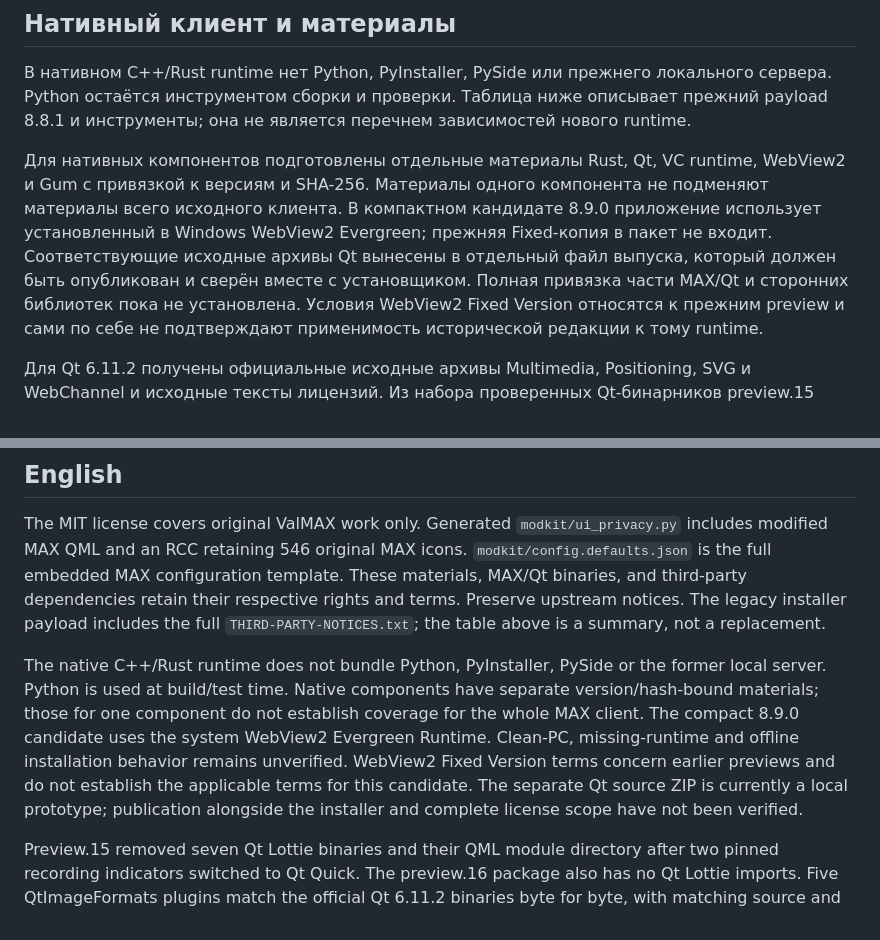
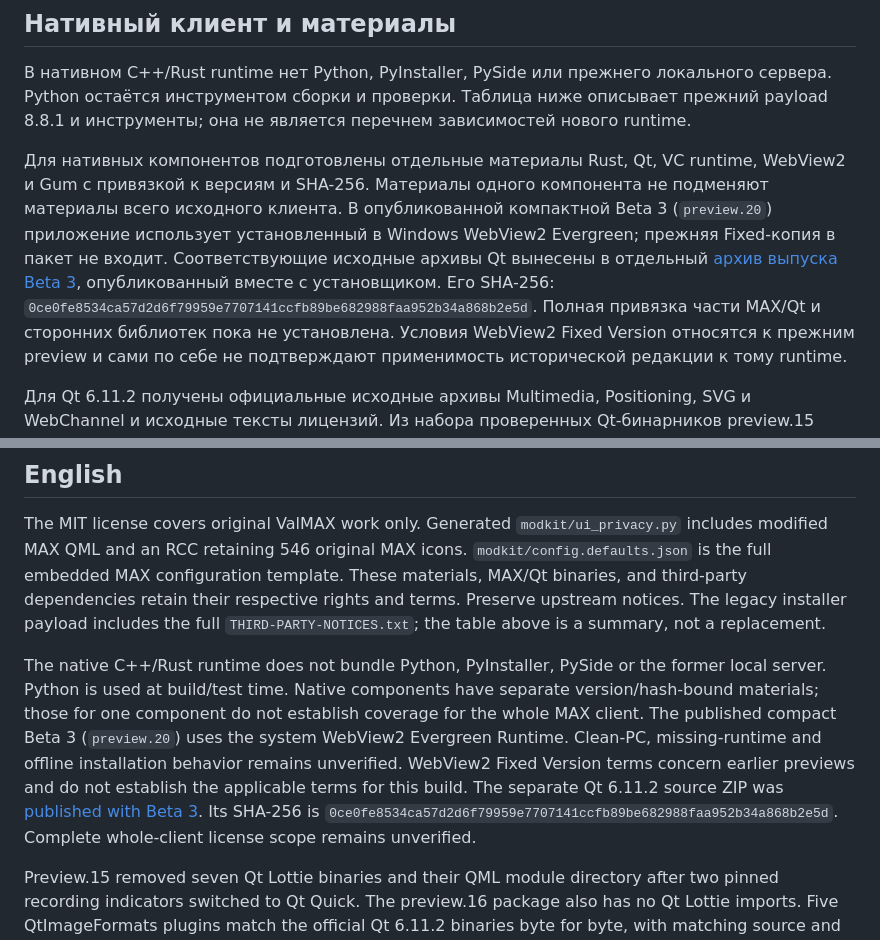
Before and after one commit to govpodi/max-mod-valmax, a Markdown page: THIRD_PARTY_NOTICES.md, 2 parts joined by grey strips. Drawn GitHub-style.

```diff
--- a/THIRD_PARTY_NOTICES.md
+++ b/THIRD_PARTY_NOTICES.md
@@ -23,11 +23,14 @@
 
 Для нативных компонентов подготовлены отдельные материалы Rust, Qt, VC runtime,
 WebView2 и Gum с привязкой к версиям и SHA-256. Материалы одного компонента не
-подменяют материалы всего исходного клиента. В компактном кандидате 8.9.0
+подменяют материалы всего исходного клиента. В опубликованной компактной Beta 3
+(`preview.20`)
 приложение использует установленный в Windows WebView2 Evergreen; прежняя
 Fixed-копия в пакет не входит. Соответствующие исходные архивы Qt вынесены в
-отдельный файл выпуска, который должен быть опубликован и сверён вместе с
-установщиком. Полная привязка части MAX/Qt и сторонних библиотек пока не
+отдельный [архив выпуска Beta 3](https://github.com/govpodi/max-mod-valmax/releases/tag/v8.9.0-native.preview.20),
+опубликованный вместе с установщиком. Его SHA-256:
+`0ce0fe8534ca57d2d6f79959e7707141ccfb89be682988faa952b34a868b2e5d`.
+Полная привязка части MAX/Qt и сторонних библиотек пока не
 установлена. Условия WebView2 Fixed Version относятся к прежним preview и сами
 по себе не подтверждают применимость исторической редакции к тому runtime.
 
@@ -102,12 +105,15 @@ The MIT license covers original ValMAX work only. Generated `modkit/ui_privacy.p
 The native C++/Rust runtime does not bundle Python, PyInstaller, PySide or the
 former local server. Python is used at build/test time. Native components have
 separate version/hash-bound materials; those for one component do not establish
-coverage for the whole MAX client. The compact 8.9.0 candidate uses the system
+coverage for the whole MAX client. The published compact Beta 3 (`preview.20`)
+uses the system
 WebView2 Evergreen Runtime. Clean-PC, missing-runtime and offline installation
 behavior remains unverified. WebView2 Fixed Version terms concern earlier
-previews and do not establish the applicable terms for this candidate. The
-separate Qt source ZIP is currently a local prototype; publication alongside
-the installer and complete license scope have not been verified.
+previews and do not establish the applicable terms for this build. The
+separate Qt 6.11.2 source ZIP was [published with Beta 3](https://github.com/govpodi/max-mod-valmax/releases/tag/v8.9.0-native.preview.20).
+Its SHA-256 is
+`0ce0fe8534ca57d2d6f79959e7707141ccfb89be682988faa952b34a868b2e5d`.
+Complete whole-client license scope remains unverified.
 
 Preview.15 removed seven Qt Lottie binaries and their QML module directory after
 two pinned recording indicators switched to Qt Quick. The preview.16 package
```
Also changed, not shown: README.en.md (+3 -5 lines), README.md (+3 -5 lines).
